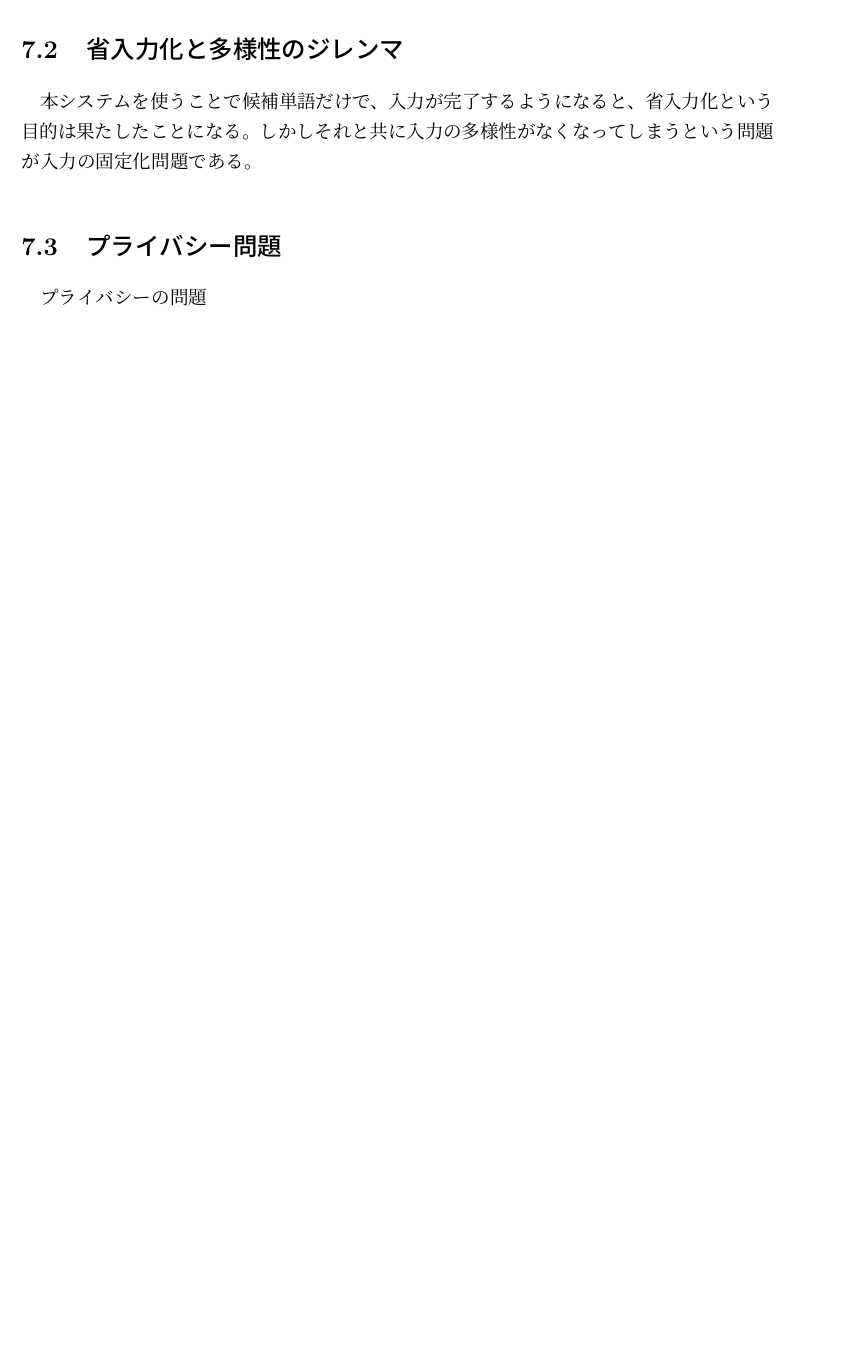
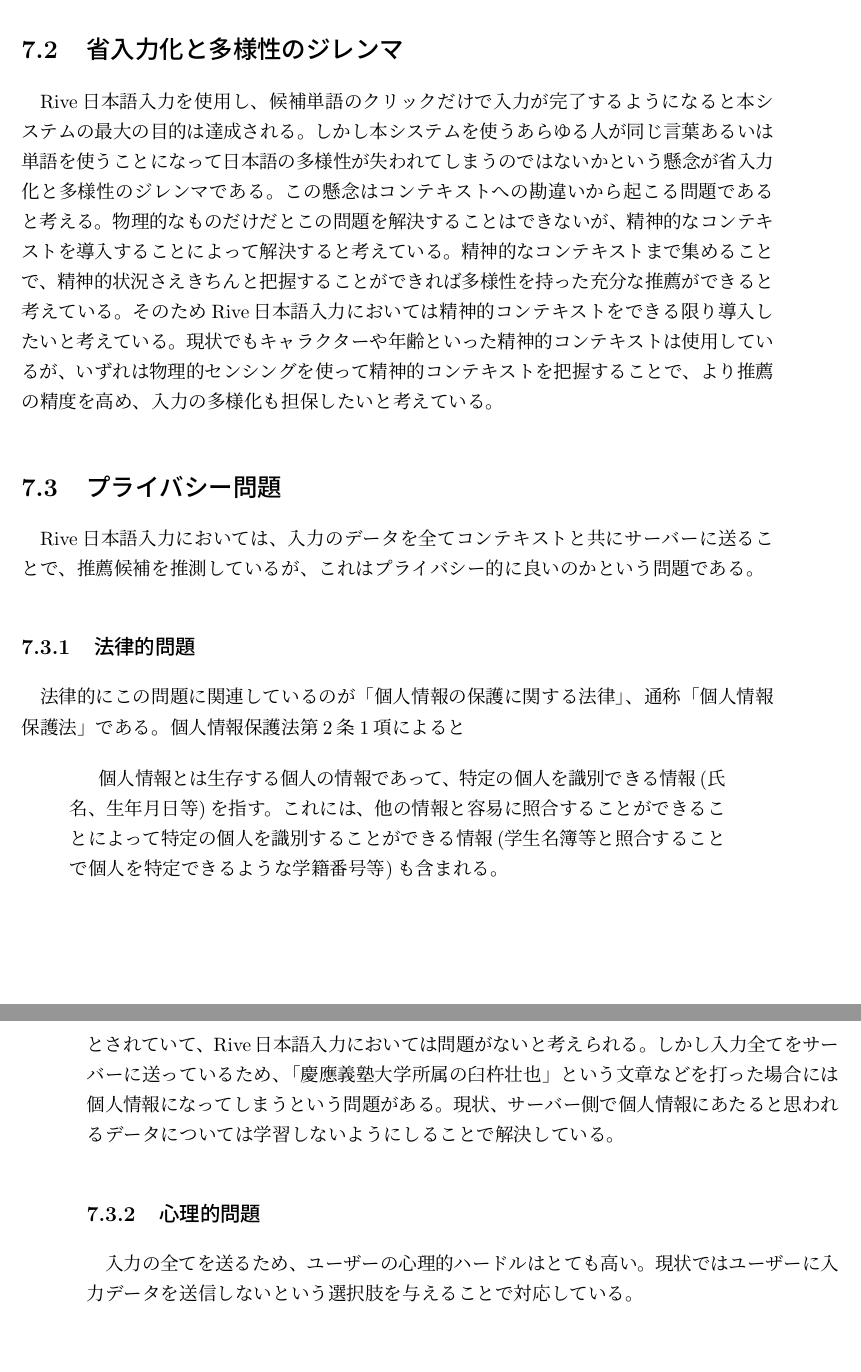
Before and after one commit to marutaru/master-thesis, a LaTeX thesis (main.tex, which reads discussion.tex): part of page 44 of 53 before the commit and two parts of pages 44 and 45 of 55 after it, the two joined at a grey line, cut so that both start at the same text, the shorter picture padded with empty space. Compiled offline with pLaTeX and dvipdfmx.

Commit message:
だめぽー

```diff
--- a/discussion.tex
+++ b/discussion.tex
@@ -14,11 +14,50 @@
 そこで第\ref{}章
 
 \section{省入力化と多様性のジレンマ}
-本システムを使うことで候補単語だけで、
-入力が完了するようになると、
-省入力化という目的は果たしたことになる。
-しかしそれと共に入力の多様性がなくなってしまうという
-問題が入力の固定化問題である。
+Rive日本語入力を使用し、候補単語のクリックだけで入力が
+完了するようになると本システムの最大の目的は達成される。
+しかし本システムを使うあらゆる人が同じ言葉あるいは単語を使う
+ことになって日本語の多様性が失われてしまうのではないか
+という懸念が省入力化と多様性のジレンマである。
+この懸念はコンテキストへの勘違いから起こる問題であると考える。
+物理的なものだけだとこの問題を解決することはできないが、
+精神的なコンテキストを導入することによって解決すると考えている。
+精神的なコンテキストまで集めることで、精神的状況さえきちんと
+把握することができれば多様性を持った充分な推薦ができると考えている。
+そのためRive日本語入力においては精神的コンテキストをできる限り
+導入したいと考えている。現状でもキャラクターや年齢
+といった精神的コンテキストは使用しているが、
+いずれは物理的センシングを使って精神的コンテキストを
+把握することで、より推薦の精度を高め、
+入力の多様化も担保したいと考えている。
 
 \section{プライバシー問題}
-プライバシーの問題
+Rive日本語入力においては、
+入力のデータを全てコンテキストと共にサーバーに送ることで、
+推薦候補を推測しているが、
+これはプライバシー的に良いのかという問題である。
+
+\subsection{法律的問題}
+法律的にこの問題に関連しているのが「個人情報の保護に関する法律」、
+通称「個人情報保護法」である。
+個人情報保護法第2条1項によると
+\begin{quotation}
+  個人情報とは生存する個人の情報であって、
+  特定の個人を識別できる情報(氏名、生年月日等)を指す。
+  これには、他の情報と容易に照合することができることによって
+  特定の個人を識別することができる情報(学生名簿等と照合することで
+  個人を特定できるような学籍番号等)も含まれる。
+\end{quotation}
+とされていて、
+Rive日本語入力においては問題がないと考えられる。
+しかし入力全てをサーバーに送っているため、
+「慶應義塾大学所属の臼杵壮也」という文章などを打った場合には
+個人情報になってしまうという問題がある。
+現状、サーバー側で個人情報にあたると思われるデータについては
+学習しないようにしることで解決している。
+
+\subsection{心理的問題}
+入力の全てを送るため、
+ユーザーの心理的ハードルはとても高い。
+現状ではユーザーに入力データを送信しないという
+選択肢を与えることで対応している。
```
Also changed, not shown: background.tex (+3 -6 lines), design.tex (+7 -4 lines).
